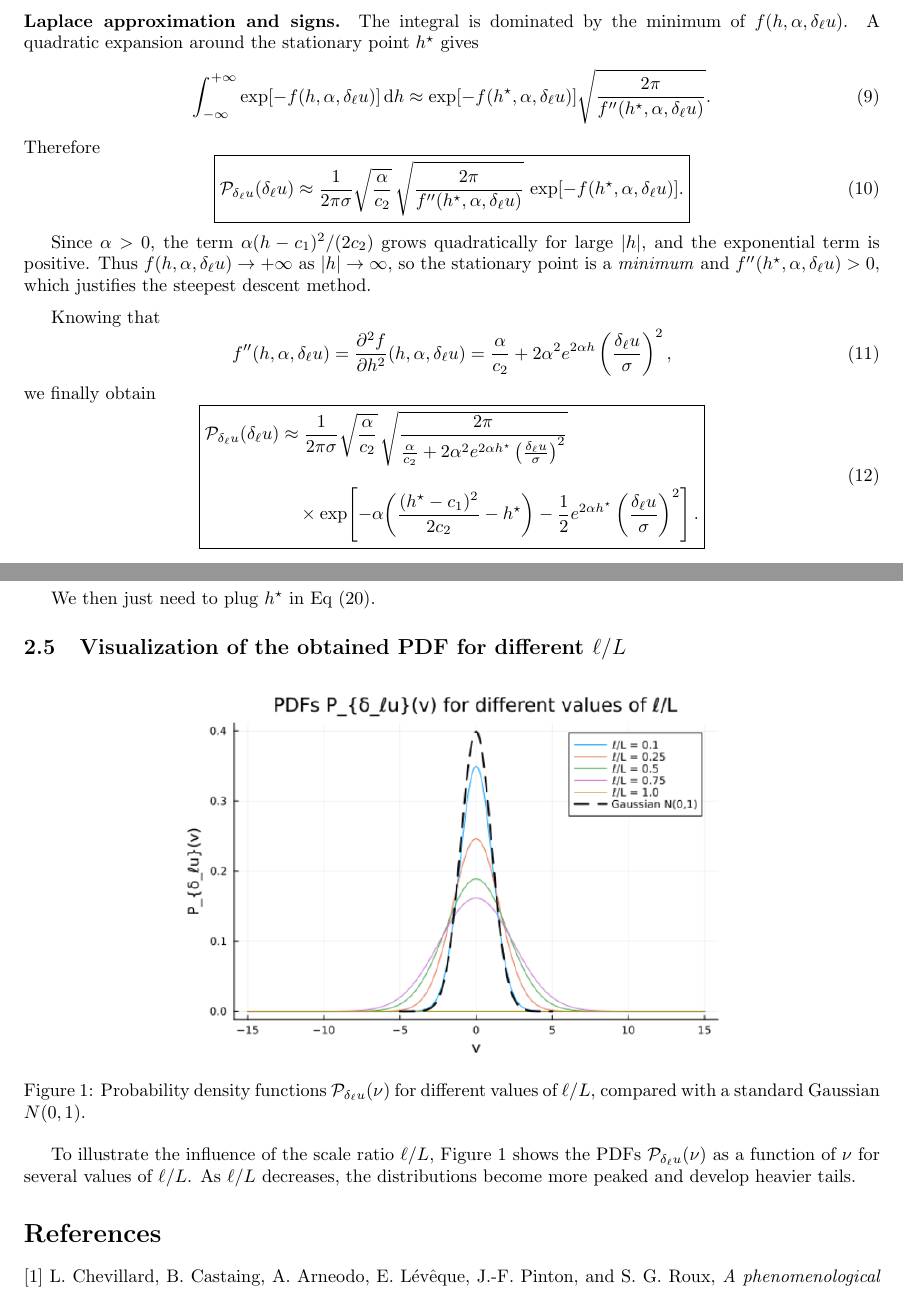
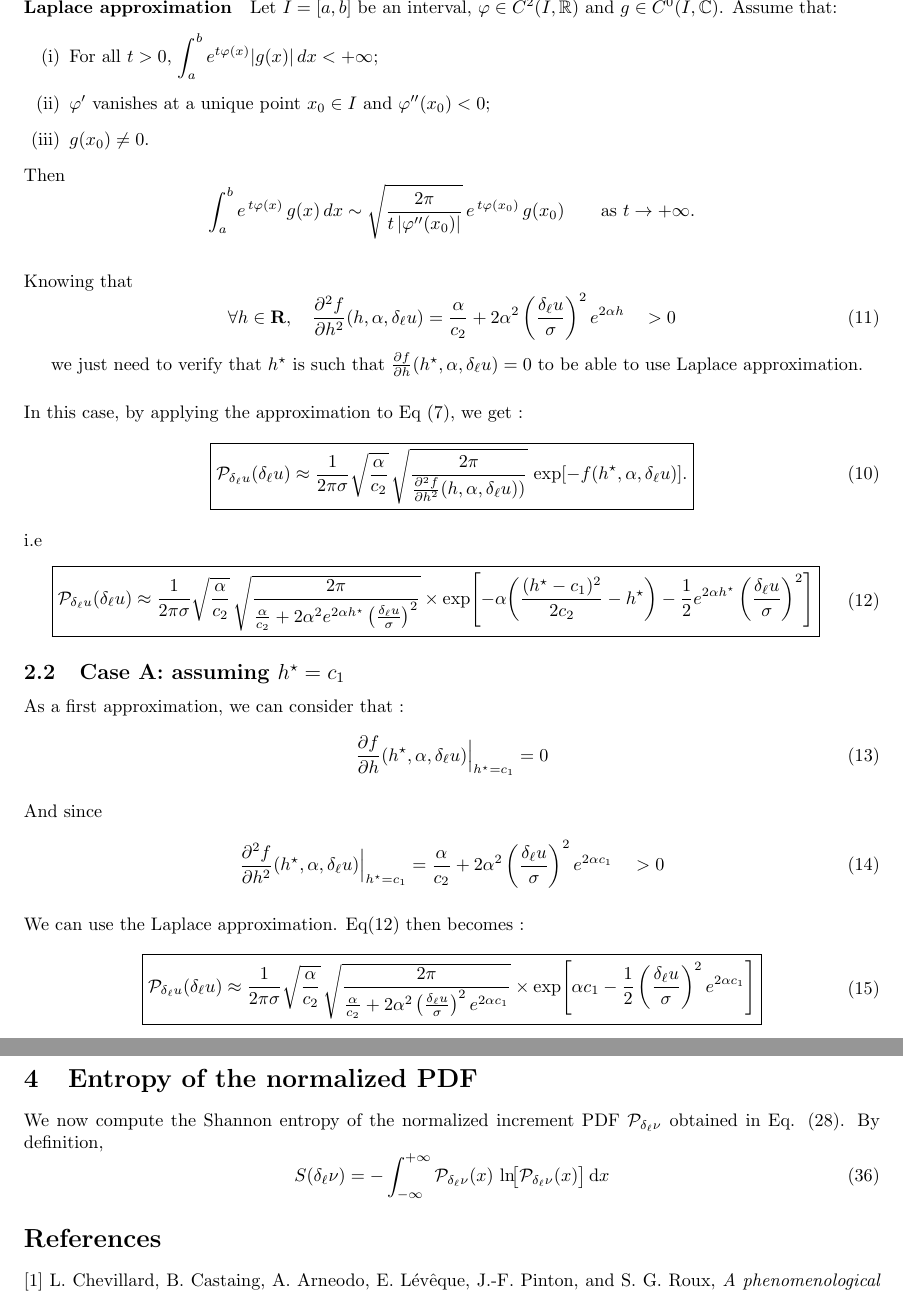
Before and after one commit to pleflohic/turbulence-velocity-increments, a LaTeX document (latex/dev.tex): two parts of pages 2 and 4 of 4 before the commit and two parts of pages 2 and 5 of 5 after it, joined at a grey line, cut at the place of the change. Compiled offline with pdfLaTeX.

Commit message:
improved justifications and beginning of the entropy section

```diff
--- a/latex/dev.tex
+++ b/latex/dev.tex
@@ -98,59 +98,71 @@ with
 \begin{equation}
 f(h,\alpha,\delta_\ell u)
 = \alpha\!\left(\frac{(h-c_1)^2}{2c_2}-h\right)
-+ \frac{1}{2}e^{2\alpha h}
-\left(\frac{\delta_\ell u}{\sigma}\right)^{2}.
++ \frac{1}{2}\left(\frac{\delta_\ell u}{\sigma}\right)^{2}
+e^{2\alpha h}
 \tag{8}
 \end{equation}
 
-\paragraph{Laplace approximation and signs.}
-The integral is dominated by the minimum of \(f(h,\alpha,\delta_\ell u)\).
-A quadratic expansion around the stationary point \(h^\star\) gives
+\paragraph{Laplace approximation}
+Let $I=[a,b]$ be an interval, $\varphi\in C^2(I,\mathbb{R})$
+and $g\in C^0(I,\mathbb{C})$. Assume that:
+\begin{enumerate}
+    \item[(i)] For all $t>0$, $\displaystyle \int_a^b e^{t\varphi(x)} |g(x)|\,dx < +\infty$;
+    \item[(ii)] $\varphi'$ vanishes at a unique point $x_0\in I$ and $\varphi''(x_0)<0$;
+    \item[(iii)] $g(x_0)\neq 0$.
+\end{enumerate}
+Then
+\[
+\int_a^b e^{\,t\varphi(x)}\, g(x)\,dx
+\sim
+\sqrt{\frac{2\pi}{t\,|\varphi''(x_0)|}}\,
+e^{\,t\varphi(x_0)}\, g(x_0)
+\qquad\text{as } t\to +\infty .\]
+
+
+
+$\\[0.8em]$
+Knowing that
 \begin{equation}
-\int_{-\infty}^{+\infty}\exp[-f(h,\alpha,\delta_\ell u)]\,\mathrm{d}h
-\approx
-\exp[-f(h^\star,\alpha,\delta_\ell u)]
-\sqrt{\frac{2\pi}{f''(h^\star,\alpha,\delta_\ell u)}}.
-\tag{9}
+\forall h \in \mathbf{R},
+\quad
+\frac{\partial^2 f}{\partial h^2}(h,\alpha,\delta_\ell u)
+=
+\frac{\alpha}{c_2}
++ 2\alpha^2
+\left(\frac{\delta_\ell u}{\sigma}\right)^{2}
+e^{2\alpha h}
+\quad > 0
+\tag{11}
 \end{equation}
-Therefore
+
+we just need to verify that $h^\star$ is such that
+$\frac{\partial f}{\partial h}(h^\star,\alpha,\delta_\ell u) = 0$
+to be able to use Laplace approximation.
+
+$\\[0.3em]$
+In this case, by applying the approximation to Eq (7), we get :
+
 \begin{equation}
 \boxed{
 \mathcal{P}_{\delta_\ell u}(\delta_\ell u)
 \approx
 \frac{1}{2\pi\sigma}
 \sqrt{\frac{\alpha}{c_2}}\,
-\sqrt{\frac{2\pi}{f''(h^\star,\alpha,\delta_\ell u)}}\,
+\sqrt{\frac{2\pi}{\frac{\partial^2 f}{\partial h^2}(h,\alpha,\delta_\ell u))}}\,
 \exp[-f(h^\star,\alpha,\delta_\ell u)].
 }
 \tag{10}
 \end{equation}
 
-Since \(\alpha>0\), the term \(\alpha (h-c_1)^2/(2c_2)\) grows quadratically for large \(|h|\),
-and the exponential term is positive.
-Thus \(f(h,\alpha,\delta_\ell u)\to+\infty\) as \(|h|\to\infty\),
-so the stationary point is a \emph{minimum} and \(f''(h^\star,\alpha,\delta_\ell u)>0\),
-which justifies the steepest descent method.
 
-\vspace{0.2cm}
-Knowing that
-\begin{equation}
-f''(h,\alpha,\delta_\ell u)
-=
-\frac{\partial^2 f}{\partial h^2}(h,\alpha,\delta_\ell u)
-=
-\frac{\alpha}{c_2}
-+ 2\alpha^2
-e^{2\alpha h}
-\left(\frac{\delta_\ell u}{\sigma}\right)^{2},
-\tag{11}
-\end{equation}
-we finally obtain
+$\\[0.1em]$
+i.e
 \begin{equation}
 \boxed{
 \begin{aligned}
 \mathcal{P}_{\delta_\ell u}(\delta_\ell u)
-&\approx
+\approx
 \frac{1}{2\pi\sigma}
 \sqrt{\frac{\alpha}{c_2}}\,
 \sqrt{
@@ -161,8 +173,7 @@ e^{2\alpha h^\star}
 \left(\frac{\delta_\ell u}{\sigma}\right)^{2}
 }
 }
-\\[0.8em]
-&\quad\times
+\times
 \exp\!\left[
 -\alpha\!\left(
 \frac{(h^\star-c_1)^2}{2c_2}-h^\star
@@ -170,11 +181,61 @@ e^{2\alpha h^\star}
 -\frac{1}{2}
 e^{2\alpha h^\star}
 \left(\frac{\delta_\ell u}{\sigma}\right)^{2}
-\right].
+\right]
 \end{aligned}
 }
 \tag{12}
 \end{equation}
 
 
-\subsection{Normalized PDF}
+\subsection{Case A: assuming \(h^\star = c_1\)}
+
+As a first approximation, we can consider that :
+
+\begin{equation}
+\frac{\partial f}{\partial h}(h^\star,\alpha,\delta_\ell u)\Big|_{h^\star=c_1}
+= 0
+\tag{13}
+\end{equation}
+
+$\\[0.1em]$
+And since
+
+\begin{equation}
+\frac{\partial^2 f}{\partial h^2}(h^\star,\alpha,\delta_\ell u)\Big|_{h^\star=c_1}
+= \frac{\alpha}{c_2}
++2\alpha^2
+\left(\frac{\delta_\ell u}{\sigma}\right)^{2}
+e^{2\alpha c_1}
+\quad > 0
+\tag{14}
+\end{equation}
+
+$\\[0.3em]$
+We can use the Laplace approximation. Eq(12) then becomes :
+
+\begin{equation}
+\boxed{
+\begin{aligned}
+\mathcal{P}_{\delta_\ell u}(\delta_\ell u)
+\approx
+\frac{1}{2\pi\sigma}
+\sqrt{\frac{\alpha}{c_2}}\,
+\sqrt{
+\frac{2\pi}{
+\frac{\alpha}{c_2}
++2\alpha^2
+\left(\tfrac{\delta_\ell u}{\sigma}\right)^{2}
+e^{2\alpha c_1}
+}
+}
+\times
+\exp\!\left[
+\alpha c_1
+-\frac{1}{2}\left(\frac{\delta_\ell u}{\sigma}\right)^{2}
+e^{2\alpha c_1}
+\right]
+\end{aligned}
+}
+\tag{15}
+\end{equation}
@@ -265,4 +392,3 @@ e^{2\alpha h^\star}
 \right]
 \end{aligned}
 }
-\tag{20}
@@ -380,4 +526,2 @@ h^\star
 W\!\left(
 2\alpha c_2
-\left(\frac{\ell}{L}\right)^{2c_2}
-\left(\frac{\delta_\ell \nu}{\sigma}\right)^{2}
@@ -387,28 +534,22 @@ W\!\left(
 \end{equation}
 
-We then just need to plug $h^\star$ in Eq (20).
+Finally, inserting this value of \(h^\star\) into Eq.(28) yields the full Laplace-approximated normalized PDF.
 
 
 
+\section{Entropy of the normalized PDF}
 
-\subsection{Visualization of the obtained PDF for different $\ell/L$}
-
-\begin{figure}[h!]
-    \centering
-    \includegraphics[width=0.64\textwidth]{image.png} % 80% of previous size
-    \caption{Probability density functions \(\mathcal{P}_{\delta_\ell u}(\nu)\)
-    for different values of \(\ell/L\), compared with a standard Gaussian \(N(0,1)\).}
-    \label{fig:pdfplot}
-\end{figure}
-
-To illustrate the influence of the scale ratio \(\ell/L\),
-Figure~\thefigure\ shows the PDFs
-\(\mathcal{P}_{\delta_\ell u}(\nu)\) as a function of \(\nu\)
-for several values of \(\ell/L\).
-As \(\ell/L\) decreases, the distributions become more peaked and develop heavier tails.
-
-
-
+We now compute the Shannon entropy of the normalized increment PDF
+\(\mathcal{P}_{\delta_\ell \nu}\) obtained in Eq. (28). By definition,
+\begin{equation}
+S(\delta_\ell \nu)
+=
+- \int_{-\infty}^{+\infty}
+\mathcal{P}_{\delta_\ell \nu}(x)\,
+\ln\!\bigl[\mathcal{P}_{\delta_\ell \nu}(x)\bigr]\,
+\mathrm{d}x
+\tag{36}
+\end{equation}
 
 
 
```
Also changed, not shown: latex/dev.pdf, latex/dev.tex (243 more changed lines), 2 other files.
